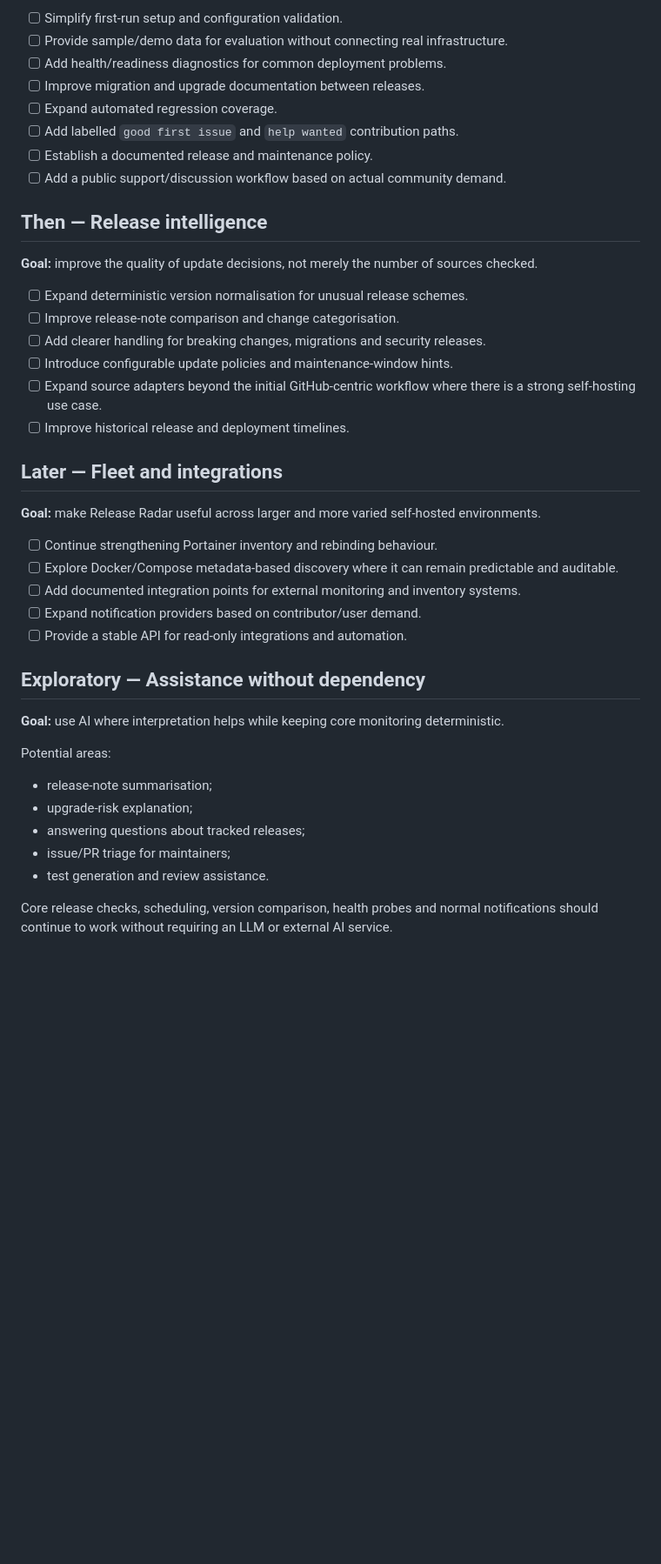
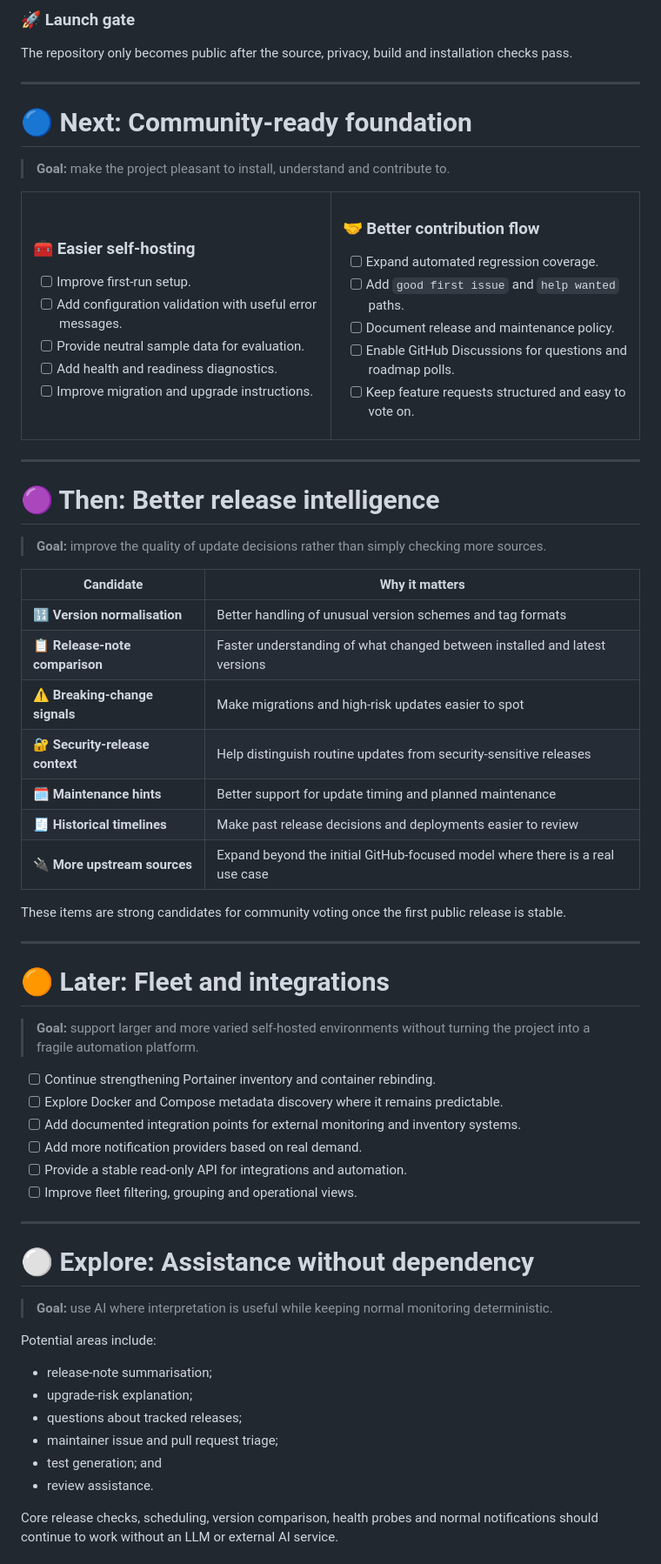
Before and after one commit to muhdusama/Software-Release-Radar, a Markdown page: ROADMAP.md, the part around one of its changes. Shown at 87% size. Drawn GitHub-style; blank space fills up the shorter version.

Commit message:
Redesign roadmap with visual phases and feature polling

```diff
--- a/ROADMAP.md
+++ b/ROADMAP.md
@@ -24,45 +77,86 @@ Software Release Radar is being prepared for its first public open-source releas
 
-- [ ] Simplify first-run setup and configuration validation.
-- [ ] Provide sample/demo data for evaluation without connecting real infrastructure.
-- [ ] Add health/readiness diagnostics for common deployment problems.
-- [ ] Improve migration and upgrade documentation between releases.
+### 🚀 Launch gate
+
+The repository only becomes public after the source, privacy, build and installation checks pass.
+
+---
+
+# 🔵 Next: Community-ready foundation
+
+> **Goal:** make the project pleasant to install, understand and contribute to.
+
+<table>
+<tr>
+<td width="50%" valign="top">
+
+### 🧰 Easier self-hosting
+
+- [ ] Improve first-run setup.
+- [ ] Add configuration validation with useful error messages.
+- [ ] Provide neutral sample data for evaluation.
+- [ ] Add health and readiness diagnostics.
+- [ ] Improve migration and upgrade instructions.
+
+</td>
+<td width="50%" valign="top">
+
+### 🤝 Better contribution flow
+
 - [ ] Expand automated regression coverage.
-- [ ] Add labelled `good first issue` and `help wanted` contribution paths.
-- [ ] Establish a documented release and maintenance policy.
-- [ ] Add a public support/discussion workflow based on actual community demand.
+- [ ] Add `good first issue` and `help wanted` paths.
+- [ ] Document release and maintenance policy.
+- [ ] Enable GitHub Discussions for questions and roadmap polls.
+- [ ] Keep feature requests structured and easy to vote on.
 
-## Then — Release intelligence
+</td>
+</tr>
+</table>
 
-**Goal:** improve the quality of update decisions, not merely the number of sources checked.
+---
 
-- [ ] Expand deterministic version normalisation for unusual release schemes.
-- [ ] Improve release-note comparison and change categorisation.
-- [ ] Add clearer handling for breaking changes, migrations and security releases.
-- [ ] Introduce configurable update policies and maintenance-window hints.
-- [ ] Expand source adapters beyond the initial GitHub-centric workflow where there is a strong self-hosting use case.
-- [ ] Improve historical release and deployment timelines.
+# 🟣 Then: Better release intelligence
 
-## Later — Fleet and integrations
+> **Goal:** improve the quality of update decisions rather than simply checking more sources.
 
-**Goal:** make Release Radar useful across larger and more varied self-hosted environments.
+| Candidate | Why it matters |
+|---|---|
+| 🔢 **Version normalisation** | Better handling of unusual version schemes and tag formats |
+| 📋 **Release-note comparison** | Faster understanding of what changed between installed and latest versions |
+| ⚠️ **Breaking-change signals** | Make migrations and high-risk updates easier to spot |
+| 🔐 **Security-release context** | Help distinguish routine updates from security-sensitive releases |
+| 🗓️ **Maintenance hints** | Better support for update timing and planned maintenance |
+| 🧾 **Historical timelines** | Make past release decisions and deployments easier to review |
+| 🔌 **More upstream sources** | Expand beyond the initial GitHub-focused model where there is a real use case |
 
-- [ ] Continue strengthening Portainer inventory and rebinding behaviour.
-- [ ] Explore Docker/Compose metadata-based discovery where it can remain predictable and auditable.
+These items are strong candidates for community voting once the first public release is stable.
+
+---
+
+# 🟠 Later: Fleet and integrations
+
+> **Goal:** support larger and more varied self-hosted environments without turning the project into a fragile automation platform.
+
+- [ ] Continue strengthening Portainer inventory and container rebinding.
+- [ ] Explore Docker and Compose metadata discovery where it remains predictable.
 - [ ] Add documented integration points for external monitoring and inventory systems.
-- [ ] Expand notification providers based on contributor/user demand.
-- [ ] Provide a stable API for read-only integrations and automation.
+- [ ] Add more notification providers based on real demand.
+- [ ] Provide a stable read-only API for integrations and automation.
+- [ ] Improve fleet filtering, grouping and operational views.
 
-## Exploratory — Assistance without dependency
+---
 
-**Goal:** use AI where interpretation helps while keeping core monitoring deterministic.
+# ⚪ Explore: Assistance without dependency
 
-Potential areas:
+> **Goal:** use AI where interpretation is useful while keeping normal monitoring deterministic.
+
+Potential areas include:
 
 - release-note summarisation;
 - upgrade-risk explanation;
-- answering questions about tracked releases;
-- issue/PR triage for maintainers;
-- test generation and review assistance.
+- questions about tracked releases;
+- maintainer issue and pull request triage;
+- test generation; and
+- review assistance.
 
-Core release checks, scheduling, version comparison, health probes and normal notifications should continue to work without requiring an LLM or external AI service.
+Core release checks, scheduling, version comparison, health probes and normal notifications should continue to work without an LLM or external AI service.
 
```
Also changed, not shown: other parts of ROADMAP.md (+138 -27 lines).
